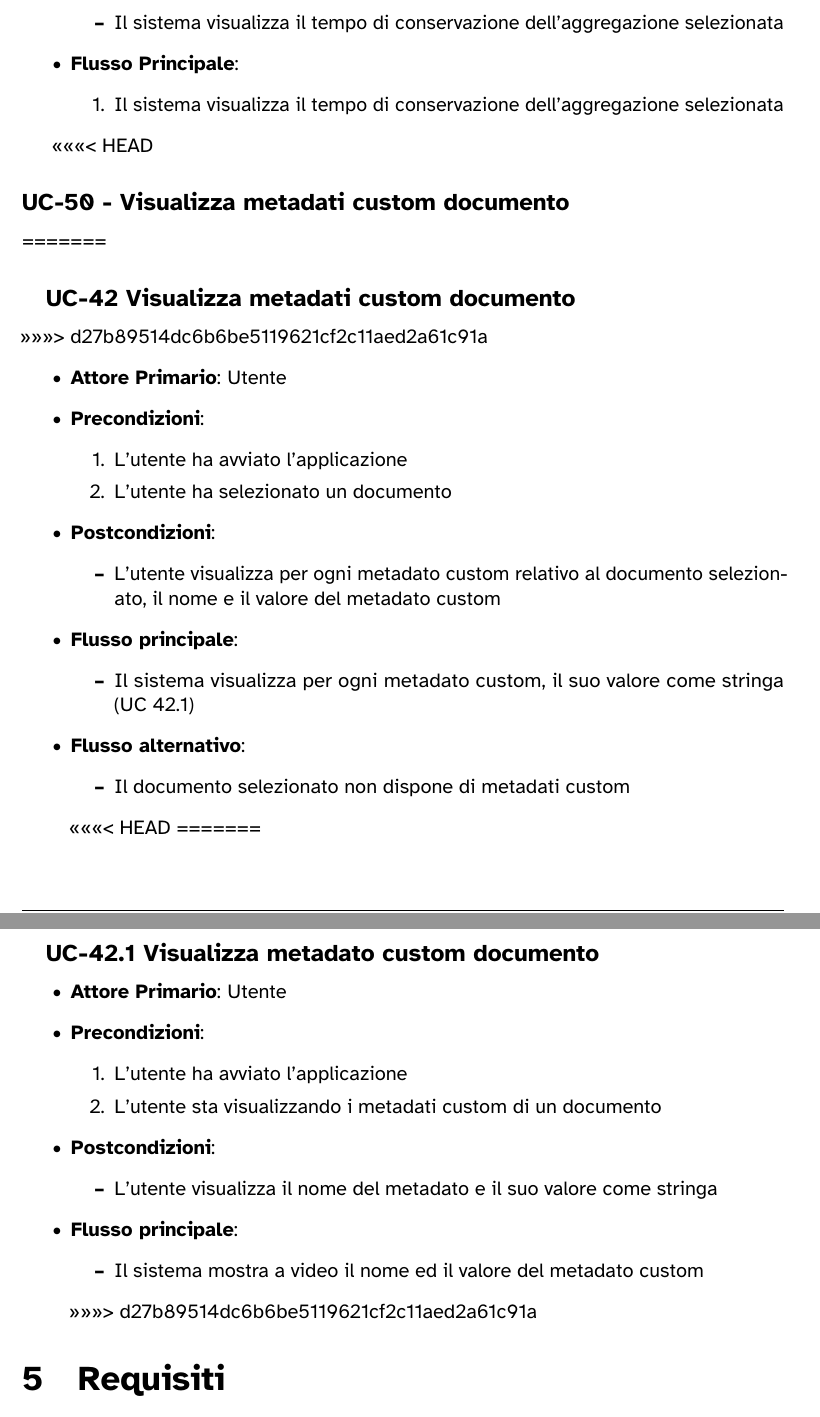
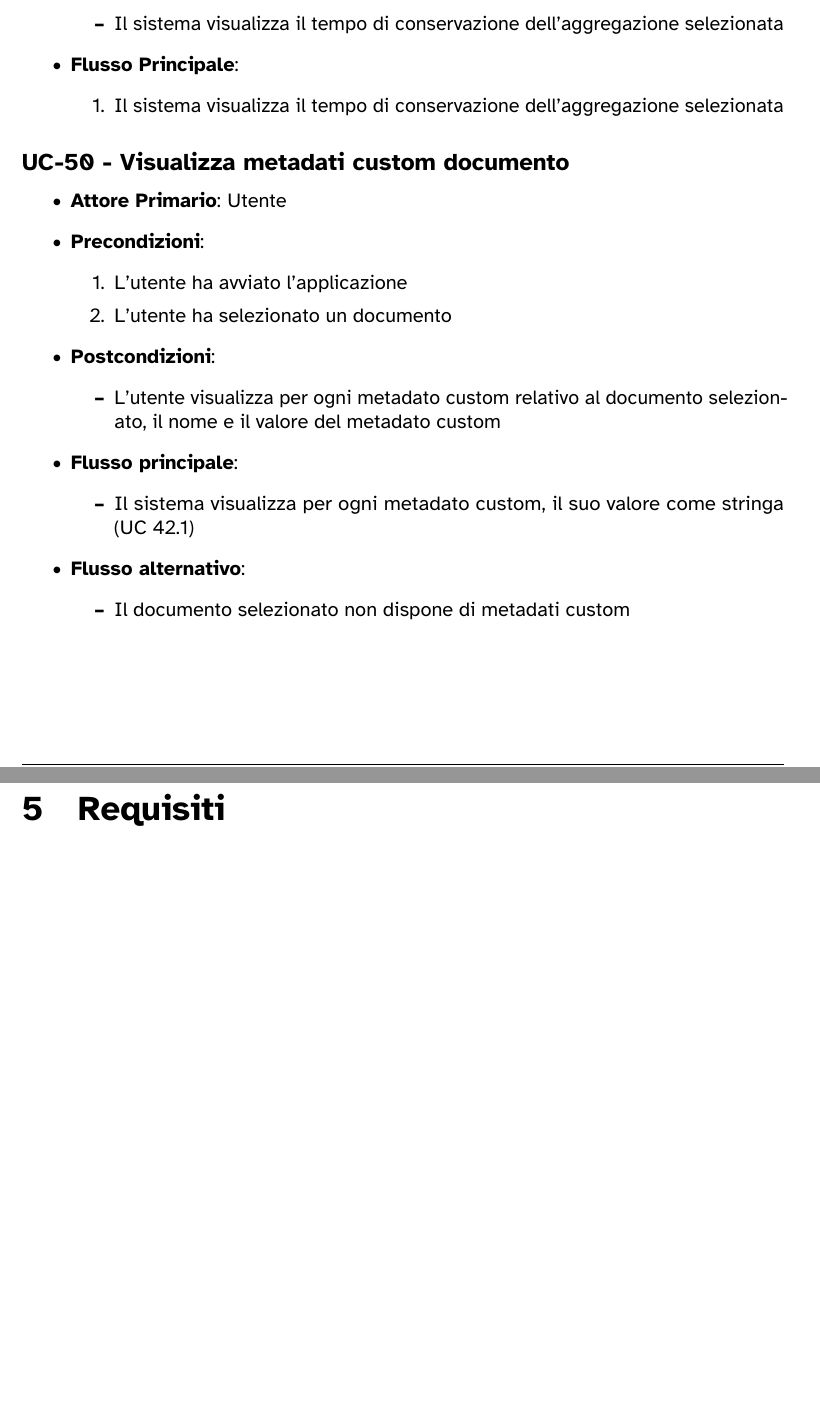
Before and after one commit to 7-ZPUs/Docs, a LaTeX document (2_RTB/AnalisiDeiRequisiti.tex, which reads 2_RTB/analisi/UC27-42.tex): two parts of pages 75 and 76 of 77 before the commit and two parts of pages 71 and 72 of 73 after it, joined at a grey line, cut so that both start at the same text, the shorter picture padded with empty space. The pictures show the PDF file 2_RTB/AnalisiDeiRequisiti.pdf that the author committed with the source.

Commit message:
DIPR-131 #comment Minor Correction

```diff
--- a/2_RTB/analisi/UC27-42.tex
+++ b/2_RTB/analisi/UC27-42.tex
@@ -2,7 +1,4 @@
 \usecase{visualizzaInformazioniIdentificativoFormato}{Visualizza informazioni del identificativo di formato}
-=======
-\subsubsection{UC-23 - Visualizza informazioni del identificativo di formato}
->>>>>>> d27b89514dc6b6be5119621cf2c11aed2a61c91a
 \begin{itemize}
     \item \textbf{Attore Primario}: Utente
 
@@ -33,7 +28,4 @@
 \usecase{visualizzaInformazioniVerifica}{Visualizza informazioni di verifica}
-=======
-\subsubsection{UC-24 - Visualizza informazioni di verifica}
->>>>>>> d27b89514dc6b6be5119621cf2c11aed2a61c91a
 \begin{itemize}
     \item \textbf{Attore Primario}: Utente
 
@@ -57,11 +49,7 @@
     \end{enumerate}
 \end{itemize}
 
-<<<<<<< HEAD
 \usecase{visualizzaVersioneDocumento}{Visualizza la versione del documento}
-=======
-\subsubsection{UC-25 - Visualizza la versione del documento}
->>>>>>> d27b89514dc6b6be5119621cf2c11aed2a61c91a
 \begin{itemize}
     \item \textbf{Attore Primario}: Utente
 
@@ -82,11 +70,7 @@
     \end{enumerate}
 \end{itemize}
 
-<<<<<<< HEAD
 \usecase{visualizzaNomeDocumento}{Visualizza nome del documento}
-=======
-\subsubsection{UC-26 - Visualizza nome del documento}
->>>>>>> d27b89514dc6b6be5119621cf2c11aed2a61c91a
 \begin{itemize}
     \item \textbf{Attore Primario}: Utente
 
@@ -107,11 +91,7 @@
     \end{enumerate}
 \end{itemize}
 
-<<<<<<< HEAD
 \usecase{visualizzaInformazioniAllegati}{Visualizza informazioni sugli allegati}
-=======
-\subsubsection{UC-27 - Visualizza informazioni sugli allegati}
->>>>>>> d27b89514dc6b6be5119621cf2c11aed2a61c91a
 \begin{itemize}
     \item \textbf{Attore Primario}: Utente
 
@@ -136,11 +116,7 @@
         \end{itemize}    \end{enumerate}
 \end{itemize}
 
-<<<<<<< HEAD
 \usecase{visualizzaInformazioniModificheDocumento}{Visualizza informazioni sulle modifiche di un documento}
-=======
-\subsubsection{UC-28 - Visualizza informazioni sulle modifiche di un documento}
->>>>>>> d27b89514dc6b6be5119621cf2c11aed2a61c91a
 \begin{itemize}
     \item \textbf{Attore Primario}: Utente
 
@@ -171,7 +146,4 @@
 \usecase{visualizzaTipoAggregazione}{Visualizza tipo di aggregazione}
-=======
-\subsubsection{UC-29 - Visualizza tipo di aggregazione}
->>>>>>> d27b89514dc6b6be5119621cf2c11aed2a61c91a
 \begin{itemize}
     \item \textbf{Attore Primario}: Utente
 
@@ -201,7 +172,4 @@
 \usecase{visualizzaIdentificativoAggregazione}{Visualizza identificativo di aggregazione}
-=======
-\subsubsection{UC-30 - Visualizza identificativo di aggregazione}
->>>>>>> d27b89514dc6b6be5119621cf2c11aed2a61c91a
 \begin{itemize}
     \item \textbf{Attore Primario}: Utente
 
@@ -222,11 +190,7 @@
            \end{enumerate}
 \end{itemize}
 
-<<<<<<< HEAD
 \usecase{visualizzaTipologiaFascicolo}{Visualizza tipologia di fascicolo}
-=======
-\subsubsection{UC-31 - Visualizza tipologia di fascicolo}
->>>>>>> d27b89514dc6b6be5119621cf2c11aed2a61c91a
 \begin{itemize}
     \item \textbf{Attore Primario}: Utente
 
@@ -258,7 +221,4 @@
 \usecase{visualizzaAssegnazioneAggregazione}{Visualizza assegnazione di aggregazione}
-=======
-\subsubsection{UC-32 - Visualizza assegnazione di aggregazione}
->>>>>>> d27b89514dc6b6be5119621cf2c11aed2a61c91a
 \begin{itemize}
     \item \textbf{Attore Primario}: Utente
 
@@ -289,7 +248,4 @@
 \usecase{visualizzaDataAperturaAggregazione}{Visualizza data di apertura di aggregazione}
-=======
-\subsubsection{UC-33 - Visualizza data di apertura di aggregazione}
->>>>>>> d27b89514dc6b6be5119621cf2c11aed2a61c91a
 \begin{itemize}
     \item \textbf{Attore Primario}: Utente
 
@@ -310,11 +266,7 @@
            \end{enumerate}
 \end{itemize}
 
-<<<<<<< HEAD
 \usecase{visualizzaDataChiusuraAggregazione}{Visualizza data di chiusura di aggregazione}
-=======
-\subsubsection{UC-34 - Visualizza data di chiusura di aggregazione}
->>>>>>> d27b89514dc6b6be5119621cf2c11aed2a61c91a
 \begin{itemize}
     \item \textbf{Attore Primario}: Utente
 
@@ -335,11 +287,7 @@
            \end{enumerate}
 \end{itemize}
 
-<<<<<<< HEAD
 \usecase{visualizzaProgressivoAggregazione}{Visualizza progressivo di aggregazione}
-=======
-\subsubsection{UC-35 - Visualizza progressivo di aggregazione}
->>>>>>> d27b89514dc6b6be5119621cf2c11aed2a61c91a
 \begin{itemize}
     \item \textbf{Attore Primario}: Utente
 
@@ -360,11 +308,7 @@
            \end{enumerate}
 \end{itemize}
 
-<<<<<<< HEAD
 \usecase{visualizzaProcedimentoAmministrativoAggregazione}{Visualizza procedimento amministrativo di aggregazione}
-=======
-\subsubsection{UC-36 - Visualizza procedimento amministrativo di aggregazione}
->>>>>>> d27b89514dc6b6be5119621cf2c11aed2a61c91a
 \begin{itemize}
     \item \textbf{Attore Primario}: Utente
 
@@ -395,7 +338,4 @@
 \subusecase{visualizzaFasiProcedimentoAmministrativo}{Visualizza fasi di un procedimento amministrativo}
-=======
-\subsubsection{UC-36.1 - Visualizza fasi di un procedimento amministrativo}
->>>>>>> d27b89514dc6b6be5119621cf2c11aed2a61c91a
 \begin{itemize}
     \item \textbf{Attore Primario}: Utente
 
@@ -433,7 +372,4 @@
 \usecase{visualizzaProgressivoAggregazione}{Visualizza progressivo di aggregazione}
-=======
-\subsubsection{UC-37 - Visualizza progressivo di aggregazione}
->>>>>>> d27b89514dc6b6be5119621cf2c11aed2a61c91a
 \begin{itemize}
     \item \textbf{Attore Primario}: Utente
 
@@ -454,11 +390,7 @@
            \end{enumerate}
 \end{itemize}
 
-<<<<<<< HEAD
 \usecase{visualizzaIndiceDocumentiAggregazione}{Visualizza indice dei documenti di aggregazione}
-=======
-\subsubsection{UC-38 - Visualizza indice dei documenti di aggregazione}
->>>>>>> d27b89514dc6b6be5119621cf2c11aed2a61c91a
 \begin{itemize}
     \item \textbf{Attore Primario}: Utente
 
@@ -480,11 +412,7 @@
            \end{enumerate}
 \end{itemize}
 
-<<<<<<< HEAD
 \usecase{visualizzaPosizioneFisicaAggregazione}{Visualizza posizione fisica di aggregazione}
-=======
-\subsubsection{UC-39 - Visualizza posizione fisica di aggregazione}
->>>>>>> d27b89514dc6b6be5119621cf2c11aed2a61c91a
 \begin{itemize}
     \item \textbf{Attore Primario}: Utente
 
@@ -505,11 +433,7 @@
            \end{enumerate}
 \end{itemize}
 
-<<<<<<< HEAD
 \usecase{visualizzaIdentificativoAggregazionePrimaria}{Visualizza identificativo dell'aggregazione primaria di aggregazione}
-=======
-\subsubsection{UC-40 - Visualizza identificativo dell'aggregazione primaria di aggregazione}
->>>>>>> d27b89514dc6b6be5119621cf2c11aed2a61c91a
 \begin{itemize}
     \item \textbf{Attore Primario}: Utente
 
@@ -530,11 +454,7 @@
            \end{enumerate}
 \end{itemize}
 
-<<<<<<< HEAD
 \usecase{visualizzaTempoConservazioneAggregazione}{Visualizza tempo conservazione di aggregazione}
-=======
-\subsubsection{UC-41 - Visualizza tempo conservazione di aggregazione}
->>>>>>> d27b89514dc6b6be5119621cf2c11aed2a61c91a
 \begin{itemize}
     \item \textbf{Attore Primario}: Utente
 
@@ -555,11 +475,7 @@
     \end{enumerate}
 \end{itemize}
 
-<<<<<<< HEAD
 \usecase{visualizzaMetadatiCustomDocumento}{Visualizza metadati custom documento}
-=======
-\subsubsection{UC-42 Visualizza metadati custom documento}
->>>>>>> d27b89514dc6b6be5119621cf2c11aed2a61c91a
 \begin{itemize}
     \item \textbf{Attore Primario}: Utente
     \item \textbf{Precondizioni}:
@@ -579,25 +495,4 @@
         \begin{itemize}
             \item Il documento selezionato non dispone di metadati custom
         \end{itemize}
-<<<<<<< HEAD
-=======
 \end{itemize}
-
-\subsubsection{UC-42.1 Visualizza metadato custom documento}
-\begin{itemize}
-    \item \textbf{Attore Primario}: Utente
-    \item \textbf{Precondizioni}:
-    \begin{enumerate}
-        \item L'utente ha avviato l'applicazione
-        \item L'utente sta visualizzando i metadati custom di un documento
-    \end{enumerate}
-    \item \textbf{Postcondizioni}:
-        \begin{itemize}
-            \item L'utente visualizza il nome del metadato e il suo valore come stringa
-        \end{itemize}
-    \item \textbf{Flusso principale}:
-        \begin{itemize}
-            \item Il sistema mostra a video il nome ed il valore del metadato custom
-        \end{itemize}
->>>>>>> d27b89514dc6b6be5119621cf2c11aed2a61c91a
-\end{itemize}
```
Also changed, not shown: 2_RTB/AnalisiDeiRequisiti.pdf, 2_RTB/analisi/UC27-42.tex (8 more changed lines).
